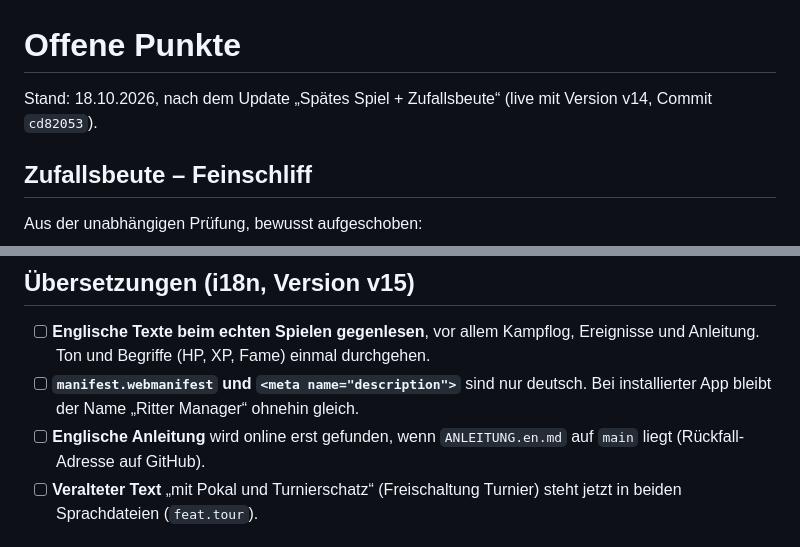
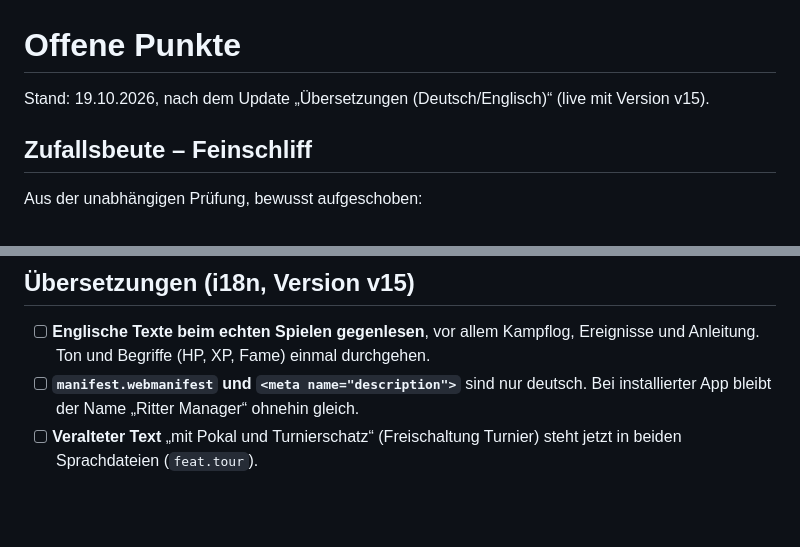
Before and after one commit to ttrabold/Rittermanager, a Markdown page: docs/OFFENE-PUNKTE.md, 2 parts joined by grey strips. GitHub-like rendering; blank space fills up the shorter version.

Commit message:
Offene Punkte: Stand nach dem Übersetzungs-Update

```diff
--- a/docs/OFFENE-PUNKTE.md
+++ b/docs/OFFENE-PUNKTE.md
@@ -1,6 +1,6 @@
 # Offene Punkte
 
-Stand: 18.10.2026, nach dem Update „Spätes Spiel + Zufallsbeute“ (live mit Version v14, Commit `cd82053`).
+Stand: 19.10.2026, nach dem Update „Übersetzungen (Deutsch/Englisch)“ (live mit Version v15).
 
 ## Zufallsbeute – Feinschliff
 
@@ -28,7 +28,6 @@ Aus der unabhängigen Prüfung, bewusst aufgeschoben:
 
 - [ ] **Englische Texte beim echten Spielen gegenlesen**, vor allem Kampflog, Ereignisse und Anleitung. Ton und Begriffe (HP, XP, Fame) einmal durchgehen.
 - [ ] **`manifest.webmanifest` und `<meta name="description">`** sind nur deutsch. Bei installierter App bleibt der Name „Ritter Manager“ ohnehin gleich.
-- [ ] **Englische Anleitung** wird online erst gefunden, wenn `ANLEITUNG.en.md` auf `main` liegt (Rückfall-Adresse auf GitHub).
 - [ ] **Veralteter Text** „mit Pokal und Turnierschatz“ (Freischaltung Turnier) steht jetzt in beiden Sprachdateien (`feat.tour`).
 
 ## Balance
```
